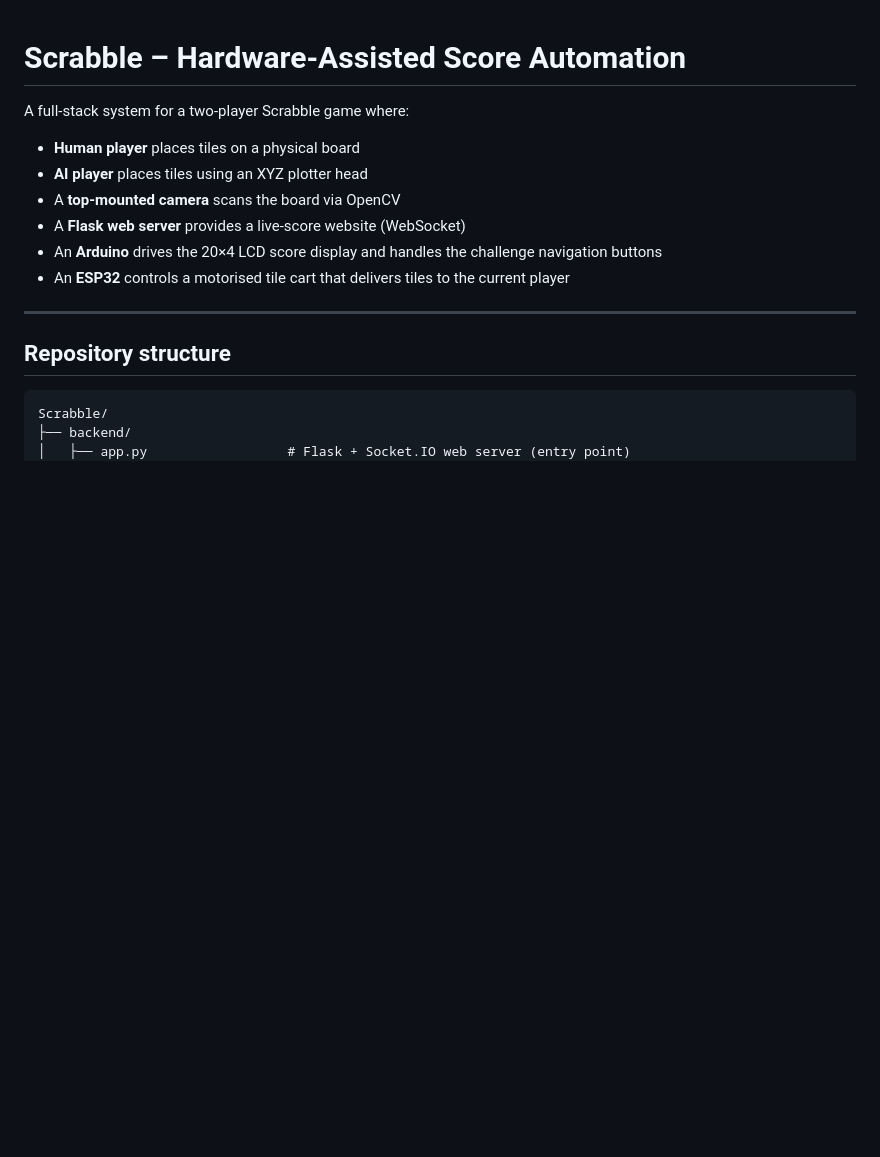
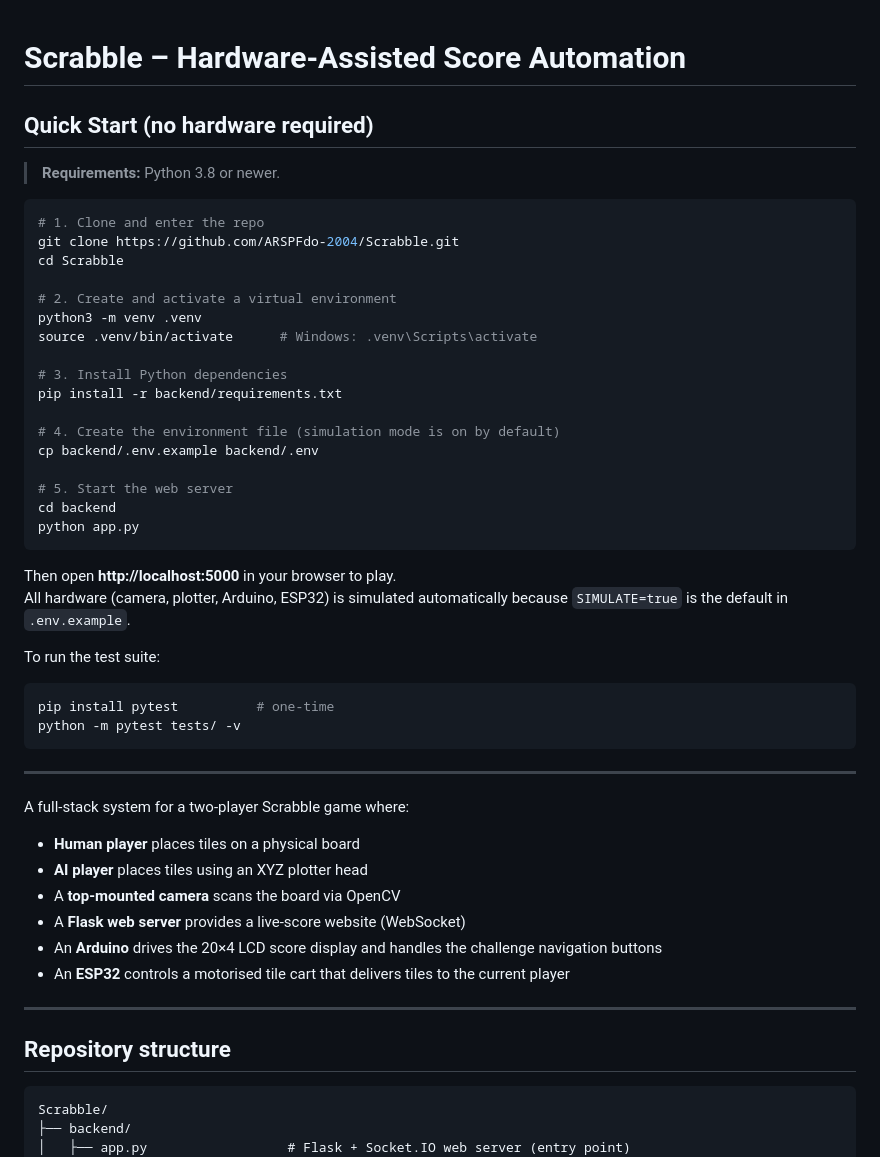
Before and after one commit to ARSPFdo-2004/Scrabble, a Markdown page: README.md, the part around the change. Drawn GitHub-style; blank space fills up the shorter version.

Commit message:
docs: add Quick Start section to README
Co-authored-by: ARSPFdo-2004 <266276498+ARSPFdo-2004@users.noreply.github.com>

````diff
--- a/README.md
+++ b/README.md
@@ -1,4 +1,41 @@
 # Scrabble – Hardware-Assisted Score Automation
+
+## Quick Start (no hardware required)
+
+> **Requirements:** Python 3.8 or newer.
+
+```bash
+# 1. Clone and enter the repo
+git clone https://github.com/ARSPFdo-2004/Scrabble.git
+cd Scrabble
+
+# 2. Create and activate a virtual environment
+python3 -m venv .venv
+source .venv/bin/activate      # Windows: .venv\Scripts\activate
+
+# 3. Install Python dependencies
+pip install -r backend/requirements.txt
+
+# 4. Create the environment file (simulation mode is on by default)
+cp backend/.env.example backend/.env
+
+# 5. Start the web server
+cd backend
+python app.py
+```
+
+Then open **http://localhost:5000** in your browser to play.
+All hardware (camera, plotter, Arduino, ESP32) is simulated automatically
+because `SIMULATE=true` is the default in `.env.example`.
+
+To run the test suite:
+
+```bash
+pip install pytest          # one-time
+python -m pytest tests/ -v
+```
+
+---
 
 A full-stack system for a two-player Scrabble game where:
 
````
